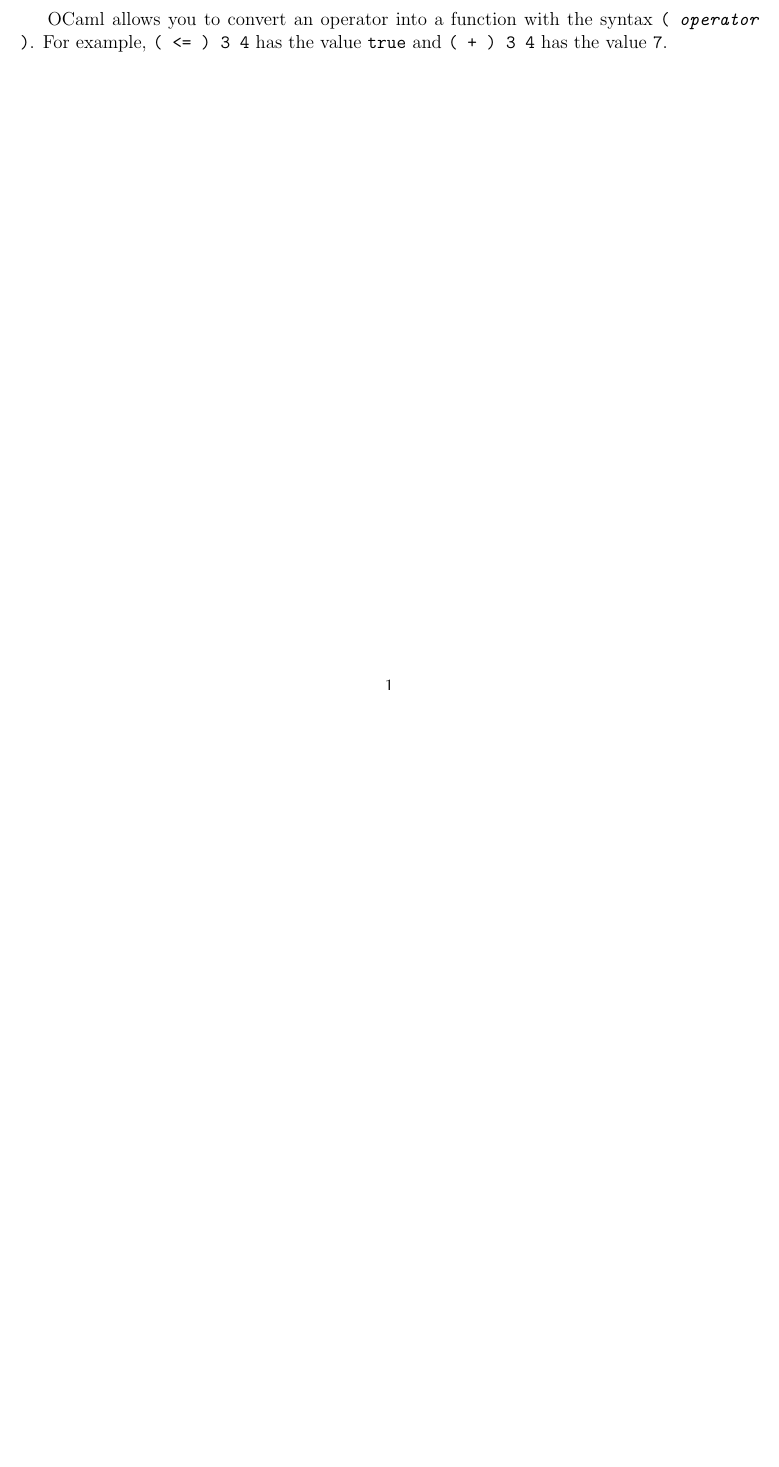
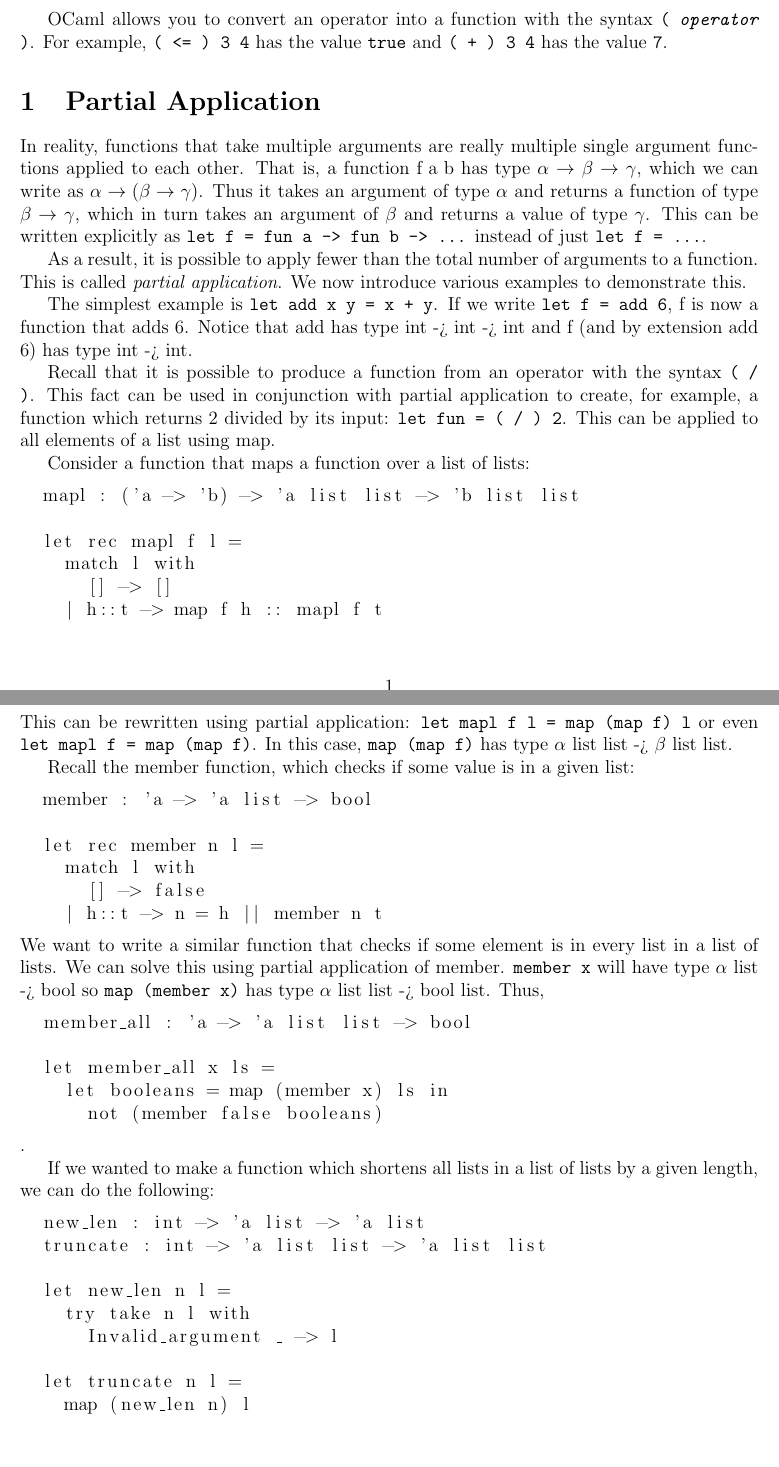
Before and after one commit to kiranbuzzaGH/Radick-Buzza-textbook, a LaTeX document (Foundations-of-Computer-Science/Functions-as-Values.tex): part of the page before the commit and two parts of pages 1 and 2 of 2 after it, the two joined at a grey line, cut so that both start at the same text, the shorter picture padded with empty space. Compiled offline with pdfLaTeX.

Commit message:
Wrote about partial application for foundationsCS

```diff
--- a/Foundations-of-Computer-Science/Functions-as-Values.tex
+++ b/Foundations-of-Computer-Science/Functions-as-Values.tex
@@ -37,4 +37,67 @@
 
 OCaml allows you to convert an operator into a function with the syntax \texttt{( \textit{operator} )}. For example,
 \texttt{( <= ) 3 4} has the value \texttt{true} and \texttt{( + ) 3 4} has the value \texttt{7}.
+
+\section{Partial Application}
+In reality, functions that take multiple arguments are really multiple single argument functions applied to
+each other. That is, a function \text{f a b} has type $\alpha \rightarrow \beta \rightarrow \gamma$, which we can write as
+$\alpha \rightarrow (\beta \rightarrow \gamma)$. Thus it takes an argument of type $\alpha$ and returns a function of type
+$\beta \rightarrow \gamma$, which in turn takes an argument of $\beta$ and returns a value of type $\gamma$. This can be written
+explicitly as \texttt{let f = fun a -> fun b -> ...} instead of just \texttt{let f = ...}.
+
+As a result, it is possible to apply fewer than the total number of arguments to a function. This is called \textit{partial
+application}. We now introduce various examples to demonstrate this.
+
+The simplest example is \texttt{let add x y = x + y}. If we write \texttt{let f = add 6}, f is now a function that
+adds 6. Notice that add has type int -> int -> int and f (and by extension add 6) has type int -> int.
+
+Recall that it is possible to produce a function from an operator with the syntax \texttt{( / )}. This fact can be
+used in conjunction with partial application to create, for example, a function which returns 2 divided by its input:
+\texttt{let fun = ( / ) 2}. This can be applied to all elements of a list using map.
+
+Consider a function that maps a function over a list of lists:
+\begin{lstlisting}
+  mapl : ('a -> 'b) -> 'a list list -> 'b list list
+
+  let rec mapl f l =
+    match l with
+      [] -> []
+    | h::t -> map f h :: mapl f t
+\end{lstlisting}
+This can be rewritten using partial application: \texttt{let mapl f l = map (map f) l} or even \texttt{let
+mapl f = map (map f)}. In this case, \texttt{map (map f)} has type $\alpha$ list list -> $\beta$ list list.
+
+Recall the member function, which checks if some value is in a given list:
+\begin{lstlisting}
+  member : 'a -> 'a list -> bool
+
+  let rec member n l =
+    match l with
+      [] -> false
+    | h::t -> n = h || member n t
+\end{lstlisting}
+We want to write a similar function that checks if some element is in every list in a list of lists.
+We can solve this using partial application of member. \texttt{member x} will have type $\alpha$ list -> bool
+so \texttt{map (member x)} has type $\alpha$ list list -> bool list. Thus,
+\begin{lstlisting}
+  member_all : 'a -> 'a list list -> bool
+
+  let member_all x ls =
+    let booleans = map (member x) ls in
+      not (member false booleans)
+\end{lstlisting}.
+
+If we wanted to make a function which shortens all lists in a list of lists by a given length, we can do the following:
+\begin{lstlisting}
+  new_len : int -> 'a list -> 'a list
+  truncate : int -> 'a list list -> 'a list list
+
+  let new_len n l =
+    try take n l with
+      Invalid_argument _ -> l
+
+  let truncate n l =
+    map (new_len n) l
+\end{lstlisting}
+
 \end{document}
```
Also changed, not shown: Foundations-of-Computer-Science/Functions-as-Values.pdf.
